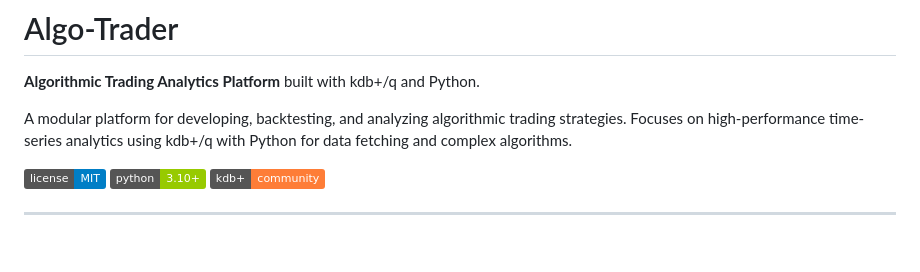
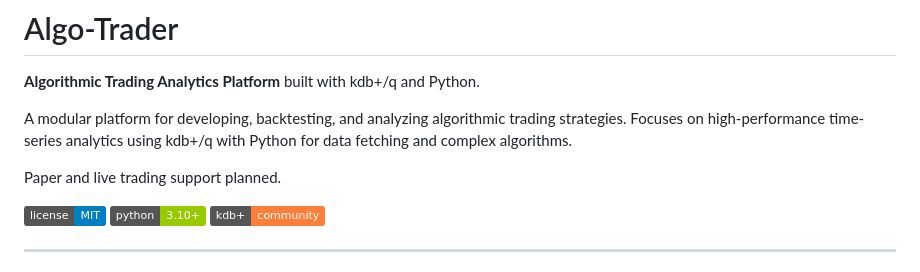
Before and after one commit to jouniverse/algo-trader, a Markdown page: README.md, the part around the change. Drawn GitHub-style; badges without logos; blank space fills up the shorter version.

Commit message:
Small mods.

```diff
--- a/README.md
+++ b/README.md
@@ -3,6 +3,8 @@
 **Algorithmic Trading Analytics Platform** built with kdb+/q and Python.
 
 A modular platform for developing, backtesting, and analyzing algorithmic trading strategies. Focuses on high-performance time-series analytics using kdb+/q with Python for data fetching and complex algorithms.
+
+Paper and live trading support planned.
 
 ![License](https://img.shields.io/badge/license-MIT-blue.svg)
 ![Python](https://img.shields.io/badge/python-3.10+-green.svg)
```
